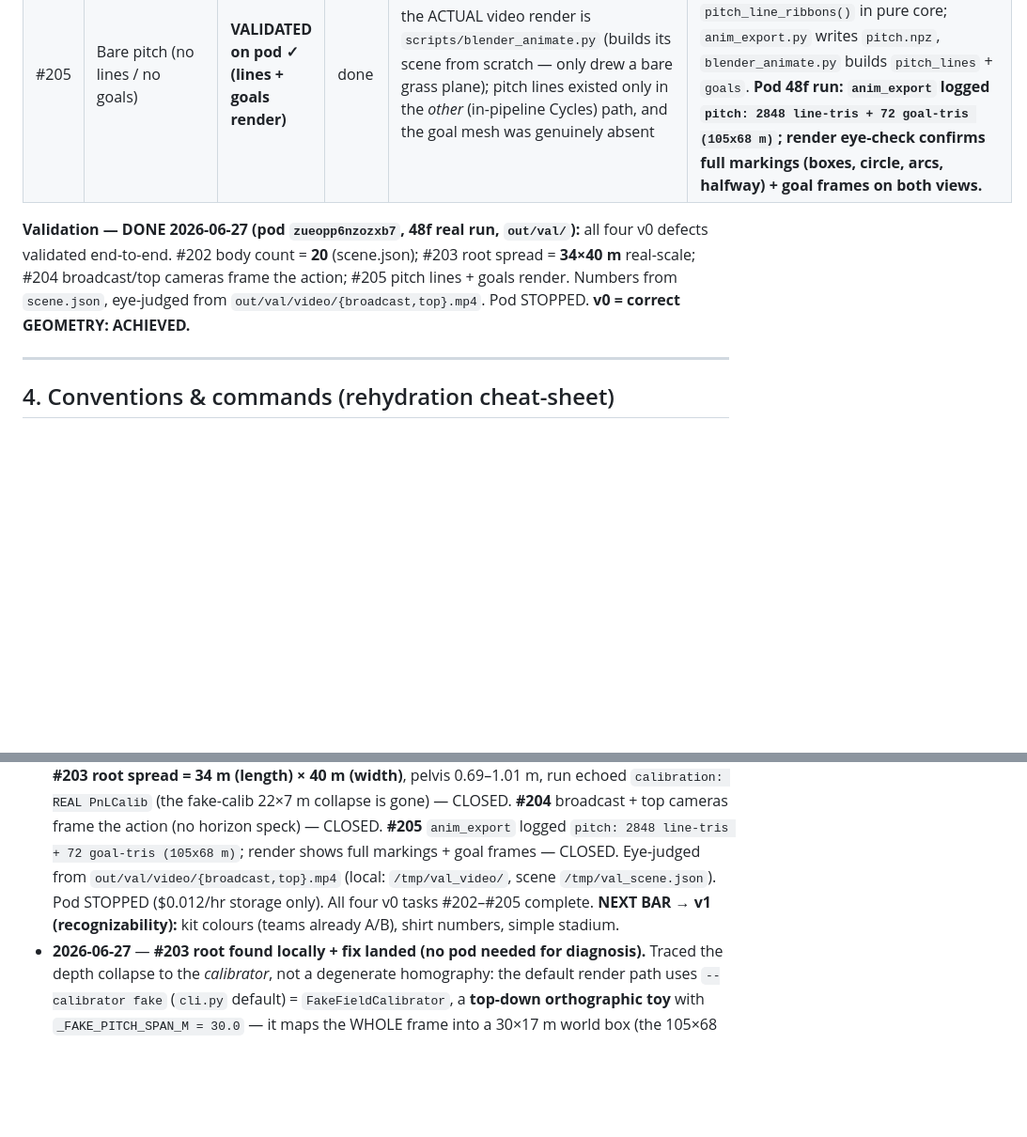
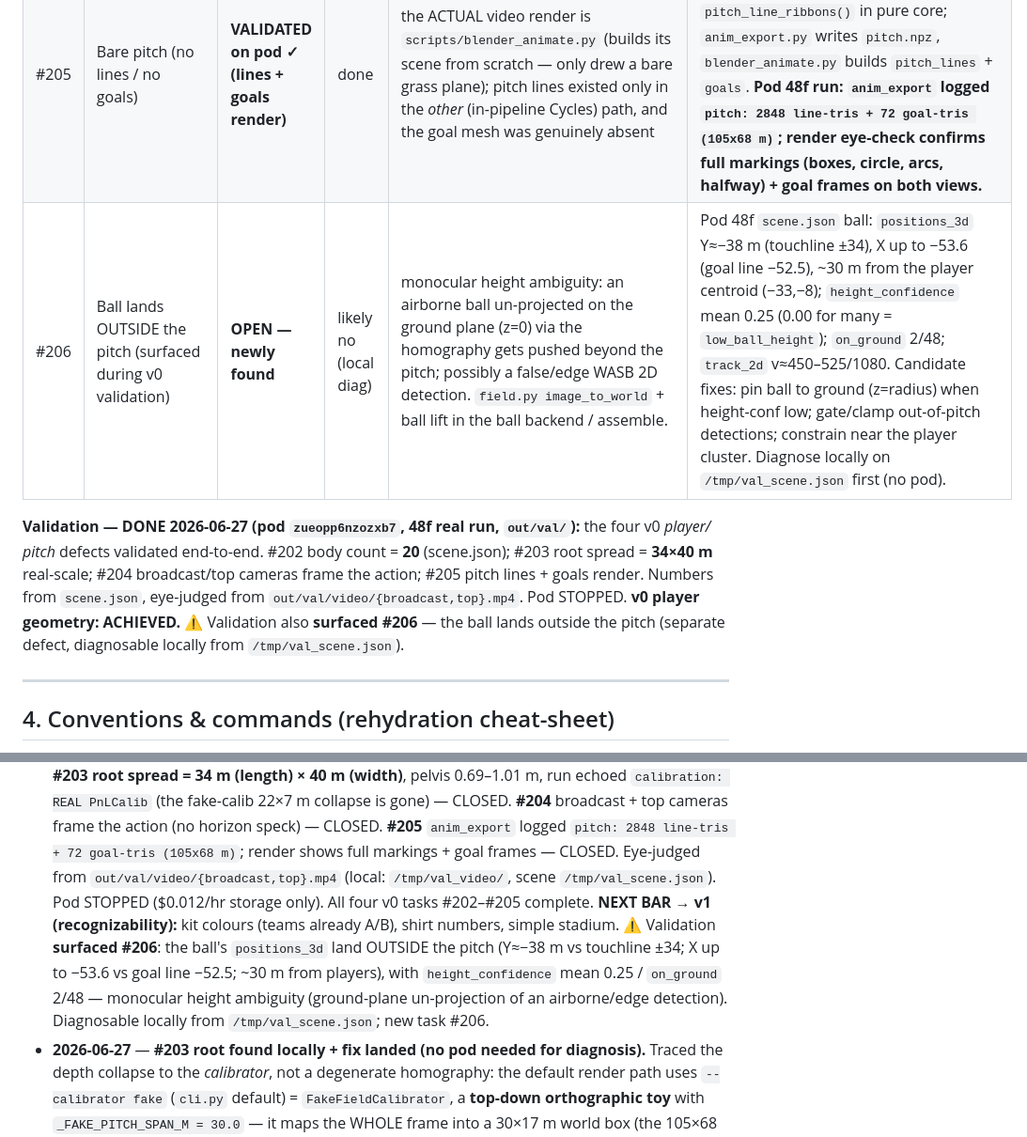
Before and after one commit to chubuchnyi/fifa, a Markdown page: docs/STATUS.md, 2 parts joined by grey strips. Shown at 94% size. Drawn GitHub-style; blank space fills up the shorter version.

```diff
--- a/docs/STATUS.md
+++ b/docs/STATUS.md
@@ -58,11 +58,14 @@ cameras, 25 fps / 12 s / 1280×720). That run saved **no `scene.json`** → body
 | #203 | Depth collapse / wrong world scale (players not spread across pitch) | **VALIDATED on pod ✓ (34×40 m spread)** | done | NOT the identity fallback: the default render used `--calibrator fake` = `FakeFieldCalibrator` (`adapters/fakes/perception.py:125`), a 30 m **top-down orthographic toy** `H` with NO perspective. Numeric proof: whole frame → 30×17 m world box; realistic feet → 22.7×7.3 m; the ~7 m y-axis is the "thin horizon" blob. Real PnLCalib was wired (`adapters/models/pnlcalib_backend.py`) but opt-in & OFF. | DONE + VALIDATED 2026-06-27: real PnLCalib is now the **default** render calib (`pod_real_e2e.sh` defaults `PNLCALIB_REPO=/workspace/repos/PnLCalib`; run echoed `calibration: REAL PnLCalib`). **Pod 48f scene.json root spread: X (length) 34.1 m, Y (width) 40.0 m, Z (pelvis) 0.69–1.01 m** — i.e. real-scale spread within the touchlines, NOT the fake-calib 22×7 m collapse; the ~7 m "thin horizon" is gone. Players cluster in one half (localized broadcast action), as expected. **Deepest root — also fixes #204.** |
 | #204 | Virtual cameras don't frame the action (players tiny at horizon) | **VALIDATED on pod ✓ (broadcast frames the pitch)** | done | the VIDEO render (`blender_animate.py`) derives its OWN cameras from `ctr`/`span` of the loaded geometry — NOT `viewpoints.py`/`controller.py` (those drive the *in-pipeline* render, a different path). With #203's collapsed 22×7 m blob + a bare plane, the cams framed empty grass. | DONE + VALIDATED 2026-06-27: #205 folds the FULL pitch bounds into `ctr`/`span` + #203 puts bodies on the field. **Pod render eye-check (`out/val/video/{broadcast,top}.mp4`): broadcast camera frames the whole pitch at a realistic oblique angle (players fill the action third, not a horizon speck); top camera frames the full 105×68 m.** No per-frame tracking camera needed for v0. |
 | #205 | Bare pitch (no lines / no goals) | **VALIDATED on pod ✓ (lines + goals render)** | done | the ACTUAL video render is `scripts/blender_animate.py` (builds its scene from scratch — only drew a bare grass plane); pitch lines existed only in the *other* (in-pipeline Cycles) path, and the goal mesh was genuinely absent | DONE + VALIDATED 2026-06-27: measured `goal_frame_geometry()` + `pitch_line_ribbons()` in pure core; `anim_export.py` writes `pitch.npz`, `blender_animate.py` builds `pitch_lines` + `goals`. **Pod 48f run: `anim_export` logged `pitch: 2848 line-tris + 72 goal-tris (105x68 m)`; render eye-check confirms full markings (boxes, circle, arcs, halfway) + goal frames on both views.** |
+| #206 | Ball lands OUTSIDE the pitch (surfaced during v0 validation) | **OPEN — newly found** | likely no (local diag) | monocular height ambiguity: an airborne ball un-projected on the ground plane (z=0) via the homography gets pushed beyond the pitch; possibly a false/edge WASB 2D detection. `field.py image_to_world` + ball lift in the ball backend / assemble. | Pod 48f `scene.json` ball: `positions_3d` Y≈−38 m (touchline ±34), X up to −53.6 (goal line −52.5), ~30 m from the player centroid (−33,−8); `height_confidence` mean 0.25 (0.00 for many = `low_ball_height`); `on_ground` 2/48; `track_2d` v≈450–525/1080. Candidate fixes: pin ball to ground (z=radius) when height-conf low; gate/clamp out-of-pitch detections; constrain near the player cluster. Diagnose locally on `/tmp/val_scene.json` first (no pod). |
 
-**Validation — DONE 2026-06-27 (pod `zueopp6nzozxb7`, 48f real run, `out/val/`):** all four v0 defects
-validated end-to-end. #202 body count = **20** (scene.json); #203 root spread = **34×40 m** real-scale;
-#204 broadcast/top cameras frame the action; #205 pitch lines + goals render. Numbers from `scene.json`,
-eye-judged from `out/val/video/{broadcast,top}.mp4`. Pod STOPPED. **v0 = correct GEOMETRY: ACHIEVED.**
+**Validation — DONE 2026-06-27 (pod `zueopp6nzozxb7`, 48f real run, `out/val/`):** the four v0 *player/
+pitch* defects validated end-to-end. #202 body count = **20** (scene.json); #203 root spread = **34×40 m**
+real-scale; #204 broadcast/top cameras frame the action; #205 pitch lines + goals render. Numbers from
+`scene.json`, eye-judged from `out/val/video/{broadcast,top}.mp4`. Pod STOPPED. **v0 player geometry:
+ACHIEVED.** ⚠️ Validation also **surfaced #206** — the ball lands outside the pitch (separate defect,
+diagnosable locally from `/tmp/val_scene.json`).
 
 ---
 
@@ -140,7 +143,11 @@ fabricate or silently hide.
   full markings + goal frames — CLOSED. Eye-judged from `out/val/video/{broadcast,top}.mp4` (local:
   `/tmp/val_video/`, scene `/tmp/val_scene.json`). Pod STOPPED ($0.012/hr storage only). All four v0
   tasks #202–#205 complete. **NEXT BAR → v1 (recognizability):** kit colours (teams already A/B), shirt
-  numbers, simple stadium.
+  numbers, simple stadium. ⚠️ Validation **surfaced #206**: the ball's `positions_3d` land OUTSIDE the
+  pitch (Y≈−38 m vs touchline ±34; X up to −53.6 vs goal line −52.5; ~30 m from players), with
+  `height_confidence` mean 0.25 / `on_ground` 2/48 — monocular height ambiguity (ground-plane
+  un-projection of an airborne/edge detection). Diagnosable locally from `/tmp/val_scene.json`; new task
+  #206.
 - **2026-06-27** — **#203 root found locally + fix landed (no pod needed for diagnosis).** Traced the
   depth collapse to the *calibrator*, not a degenerate homography: the default render path uses
   `--calibrator fake` (`cli.py` default) = `FakeFieldCalibrator`, a **top-down orthographic toy** with
```
Also changed, not shown: docs/v0-geometry-defects.md (+19 -1 lines).
